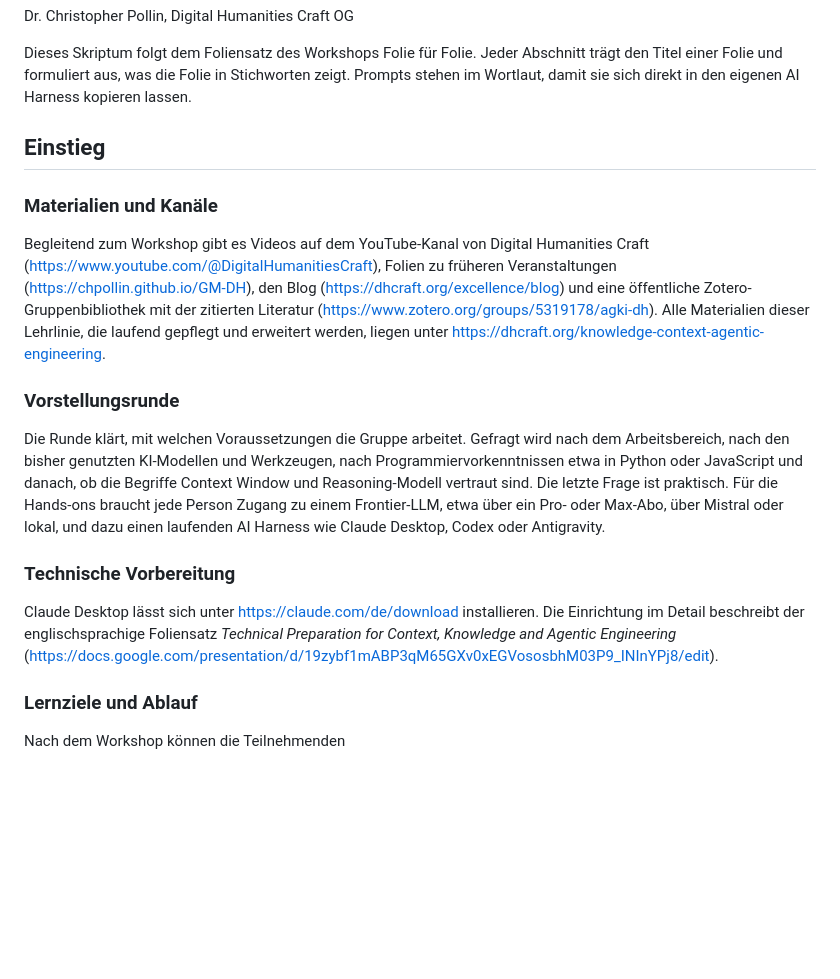
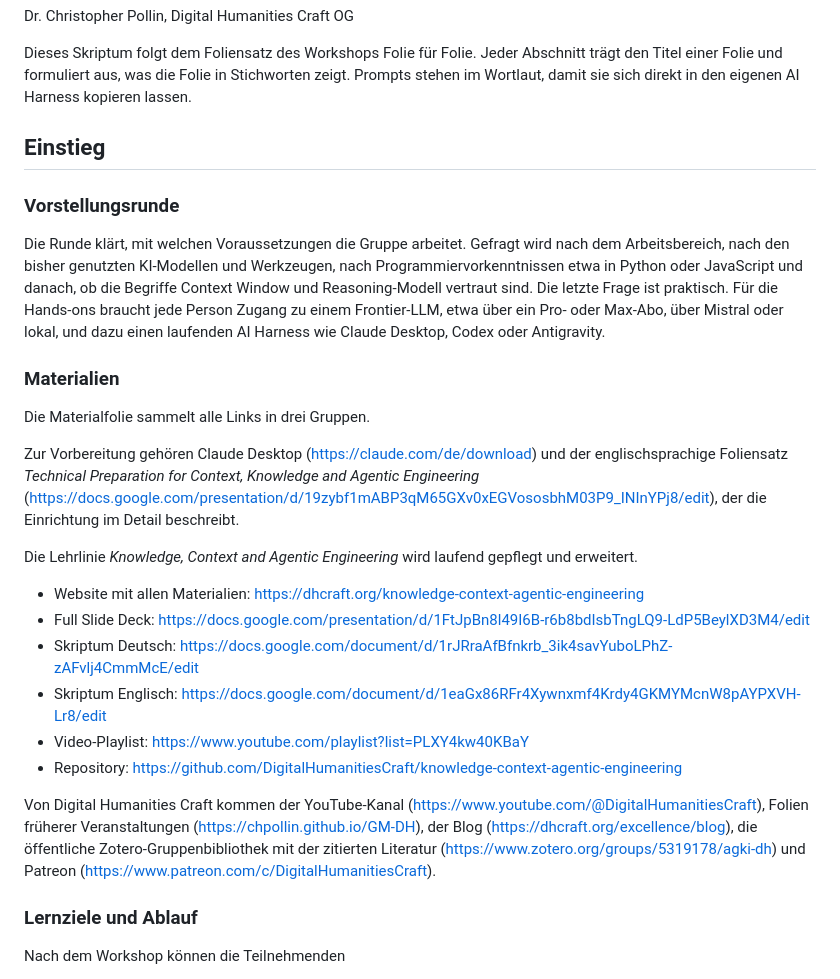
Before and after one commit to DigitalHumanitiesCraft/knowledge-context-agentic-engineering, a Markdown page: workshops/2026-11-09-ufl/lecture-notes.md, the part around the change. GitHub-like rendering; blank space fills up the shorter version.

Commit message:
Align UFL 2026 lecture notes with the merged materials slide
Co-Authored-By: Claude Opus 5.5 <noreply@anthropic.com>

```diff
--- a/workshops/2026-11-09-ufl/lecture-notes.md
+++ b/workshops/2026-11-09-ufl/lecture-notes.md
@@ -20,17 +20,26 @@ Dieses Skriptum folgt dem Foliensatz des Workshops Folie für Folie. Jeder Absch
 
 ## Einstieg
 
-### Materialien und Kanäle
-
-Begleitend zum Workshop gibt es Videos auf dem YouTube-Kanal von Digital Humanities Craft (https://www.youtube.com/@DigitalHumanitiesCraft), Folien zu früheren Veranstaltungen (https://chpollin.github.io/GM-DH), den Blog (https://dhcraft.org/excellence/blog) und eine öffentliche Zotero-Gruppenbibliothek mit der zitierten Literatur (https://www.zotero.org/groups/5319178/agki-dh). Alle Materialien dieser Lehrlinie, die laufend gepflegt und erweitert werden, liegen unter https://dhcraft.org/knowledge-context-agentic-engineering.
-
 ### Vorstellungsrunde
 
 Die Runde klärt, mit welchen Voraussetzungen die Gruppe arbeitet. Gefragt wird nach dem Arbeitsbereich, nach den bisher genutzten KI-Modellen und Werkzeugen, nach Programmiervorkenntnissen etwa in Python oder JavaScript und danach, ob die Begriffe Context Window und Reasoning-Modell vertraut sind. Die letzte Frage ist praktisch. Für die Hands-ons braucht jede Person Zugang zu einem Frontier-LLM, etwa über ein Pro- oder Max-Abo, über Mistral oder lokal, und dazu einen laufenden AI Harness wie Claude Desktop, Codex oder Antigravity.
 
-### Technische Vorbereitung
+### Materialien
 
-Claude Desktop lässt sich unter https://claude.com/de/download installieren. Die Einrichtung im Detail beschreibt der englischsprachige Foliensatz *Technical Preparation for Context, Knowledge and Agentic Engineering* (https://docs.google.com/presentation/d/19zybf1mABP3qM65GXv0xEGVososbhM03P9_INInYPj8/edit).
+Die Materialfolie sammelt alle Links in drei Gruppen.
+
+Zur Vorbereitung gehören Claude Desktop (https://claude.com/de/download) und der englischsprachige Foliensatz *Technical Preparation for Context, Knowledge and Agentic Engineering* (https://docs.google.com/presentation/d/19zybf1mABP3qM65GXv0xEGVososbhM03P9_INInYPj8/edit), der die Einrichtung im Detail beschreibt.
+
+Die Lehrlinie *Knowledge, Context and Agentic Engineering* wird laufend gepflegt und erweitert.
+
+- Website mit allen Materialien: https://dhcraft.org/knowledge-context-agentic-engineering
+- Full Slide Deck: https://docs.google.com/presentation/d/1FtJpBn8l49I6B-r6b8bdIsbTngLQ9-LdP5BeylXD3M4/edit
+- Skriptum Deutsch: https://docs.google.com/document/d/1rJRraAfBfnkrb_3ik4savYuboLPhZ-zAFvlj4CmmMcE/edit
+- Skriptum Englisch: https://docs.google.com/document/d/1eaGx86RFr4Xywnxmf4Krdy4GKMYMcnW8pAYPXVH-Lr8/edit
+- Video-Playlist: https://www.youtube.com/playlist?list=PLXY4kw40KBaY
+- Repository: https://github.com/DigitalHumanitiesCraft/knowledge-context-agentic-engineering
+
+Von Digital Humanities Craft kommen der YouTube-Kanal (https://www.youtube.com/@DigitalHumanitiesCraft), Folien früherer Veranstaltungen (https://chpollin.github.io/GM-DH), der Blog (https://dhcraft.org/excellence/blog), die öffentliche Zotero-Gruppenbibliothek mit der zitierten Literatur (https://www.zotero.org/groups/5319178/agki-dh) und Patreon (https://www.patreon.com/c/DigitalHumanitiesCraft).
 
 ### Lernziele und Ablauf
 
```
